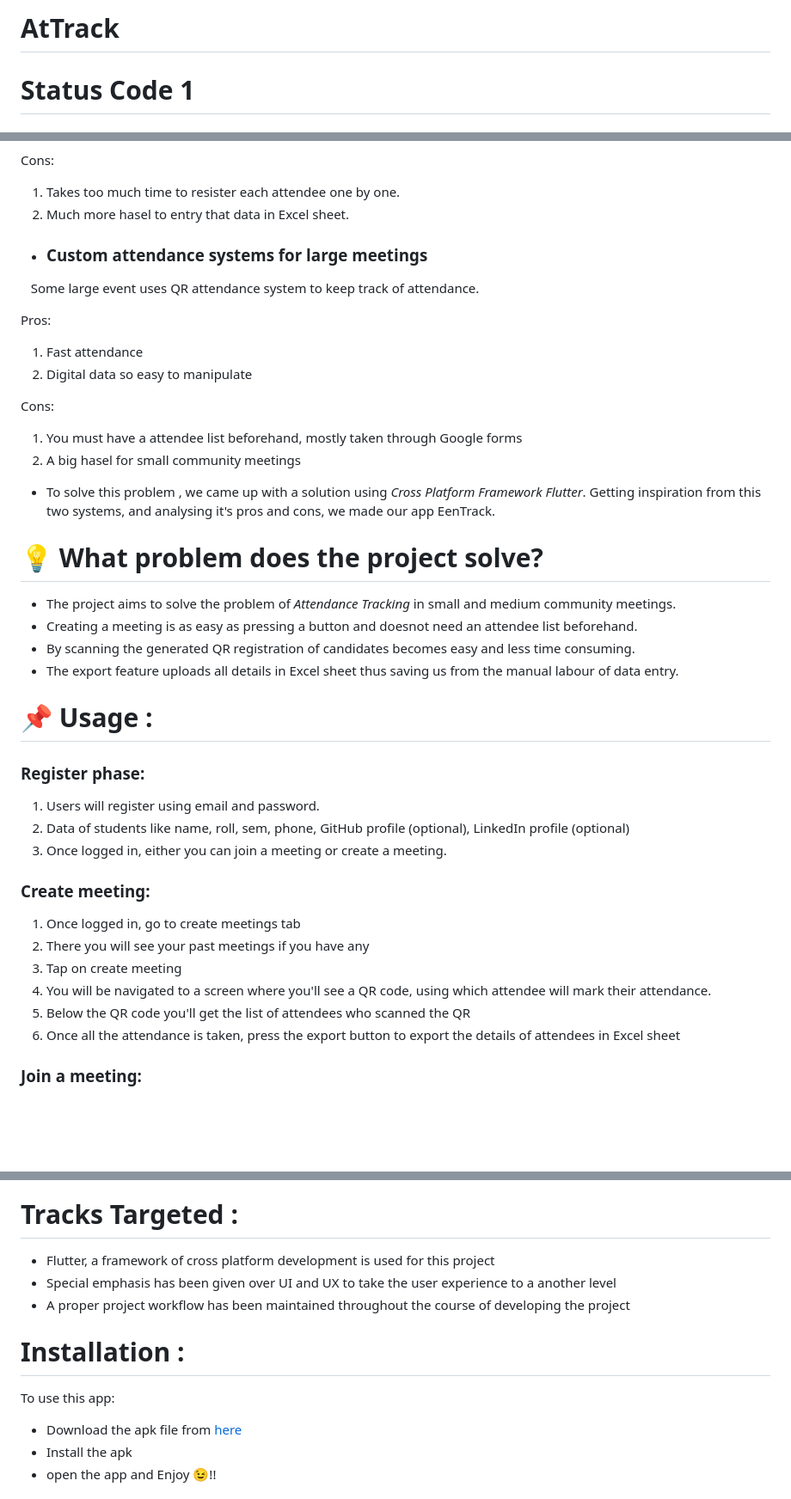
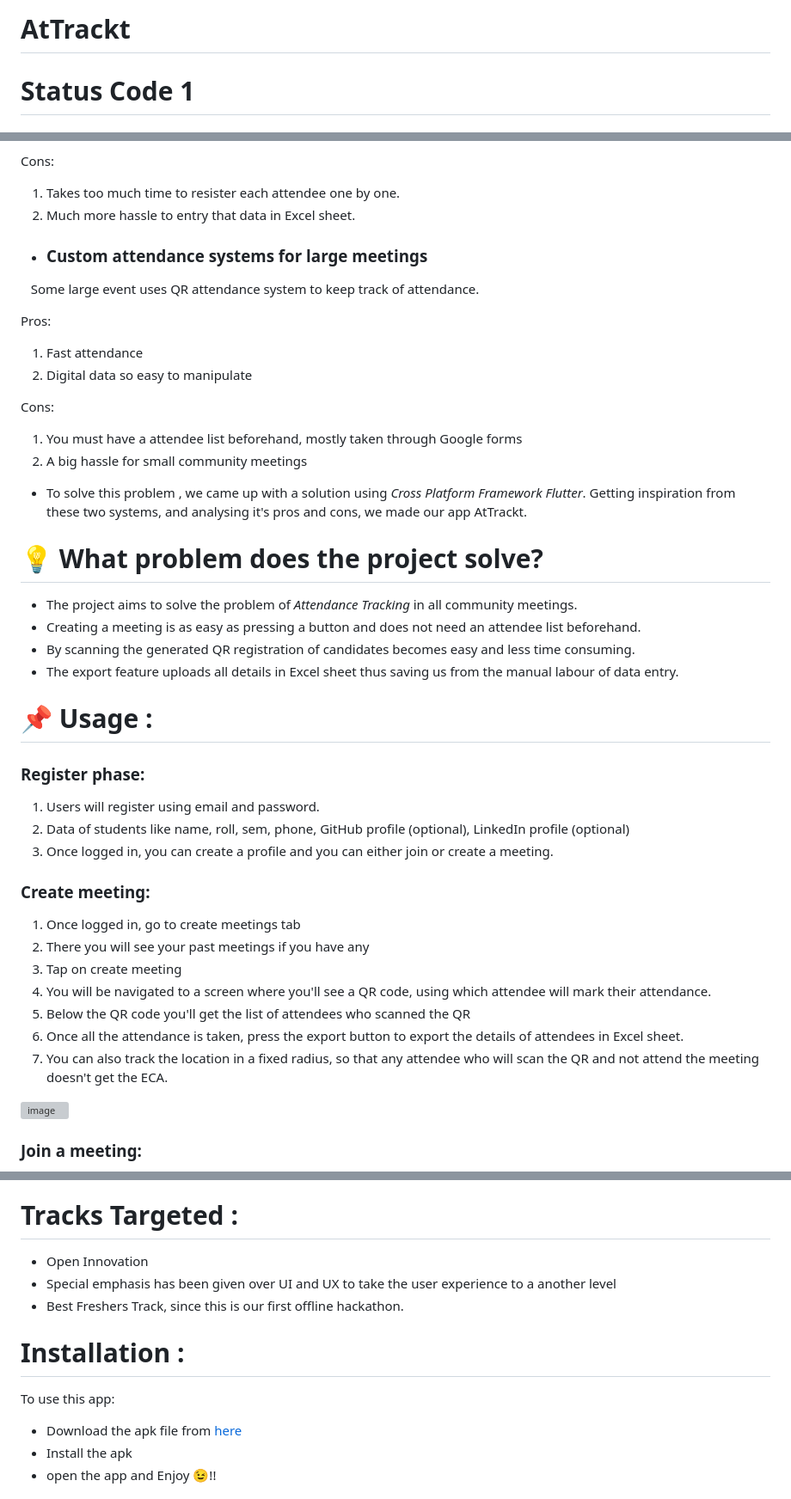
Before and after one commit to statuscode-418/AtTrack, a Markdown page: README.md, 3 parts joined by grey strips. Shown: that part at 86% size. GitHub-like rendering; blank space fills up the shorter version; grey boxes are pictures that could not be loaded.

```diff
--- a/README.md
+++ b/README.md
@@ -1,4 +1,4 @@
-# AtTrack
+# AtTrackt
 # Status Code 1
 # Team Name : status_code-418
 # Team Members : Nabajit Bhadury, Kaushik Chowdhury, Anjishnu Ganguly, Rohan Mitra, Aratrik Bandyopadhyay.
@@ -44,7 +38,7 @@ Pros:
 
 Cons:
 1. Takes too much time to resister each attendee one by one.
-2. Much more hasel to entry that data in Excel sheet.
+2. Much more hassle to entry that data in Excel sheet.
 
 
 
@@ -57,16 +51,16 @@ Pros:
 
 Cons:
 1. You must have a attendee list beforehand, mostly taken through Google forms
-2. A big hasel for small community meetings
+2. A big hassle for small community meetings
 
 - To solve this problem , we came up with a solution using *Cross Platform Framework Flutter*.
-Getting inspiration from this two systems, and analysing it's pros and cons, we made our app EenTrack.
+Getting inspiration from these two systems, and analysing it's pros and cons, we made our app AtTrackt.
 
 
 
 # 💡 What problem does the project solve?
-- The project aims to solve the problem of *Attendance Tracking* in small and medium community meetings.
-- Creating a meeting is as easy as pressing a button and doesnot need an attendee list beforehand.
+- The project aims to solve the problem of *Attendance Tracking* in all community meetings.
+- Creating a meeting is as easy as pressing a button and does not need an attendee list beforehand.
 - By scanning the generated QR registration of candidates becomes easy and less time consuming.
 - The export feature uploads all details in Excel sheet thus saving us from the manual labour of data entry.
 
@@ -76,7 +70,7 @@ Getting inspiration from this two systems, and analysing it's pros and cons, we
 ### Register phase:
 1. Users will register using email and password.
 2. Data of students like name, roll, sem, phone, GitHub profile (optional), LinkedIn profile (optional)
-3. Once logged in, either you can join a meeting or create a meeting.
+3. Once logged in, you can create a profile and you can either join or create a meeting.
 
 ### Create meeting:
 1. Once logged in, go to create meetings tab
@@ -84,7 +78,10 @@ Getting inspiration from this two systems, and analysing it's pros and cons, we
 3. Tap on create meeting
 4. You will be navigated to a screen where you'll see a QR code, using which attendee will mark their attendance.
 5. Below the QR code you'll get the list of attendees who scanned the QR
-6. Once all the attendance is taken, press the export button to export the details of attendees in Excel sheet
+6. Once all the attendance is taken, press the export button to export the details of attendees in Excel sheet.
+7. You can also track the location in a fixed radius, so that any attendee who will scan the QR and not attend the meeting doesn't get the ECA.
+
+![image](https://utfs.io/f/bd217dca-d743-4958-b92c-8126f4efdf37-fw5js6.jpeg)
 
 ### Join a meeting:
 1. Click the scan QR button
@@ -118,9 +119,9 @@ Getting inspiration from this two systems, and analysing it's pros and cons, we
 - Random Profile Avatar on registering based on name
 
 # Tracks Targeted :
-- Flutter, a framework of cross platform development is used for this project
+- Open Innovation
 - Special emphasis has been given over UI and UX to take the user experience to a another level
-- A proper project workflow has been maintained throughout the course of developing the project
+- Best Freshers Track, since this is our first offline hackathon.
 
 
 # Installation :
```
Also changed, not shown: other parts of README.md (+5 -8 lines).
